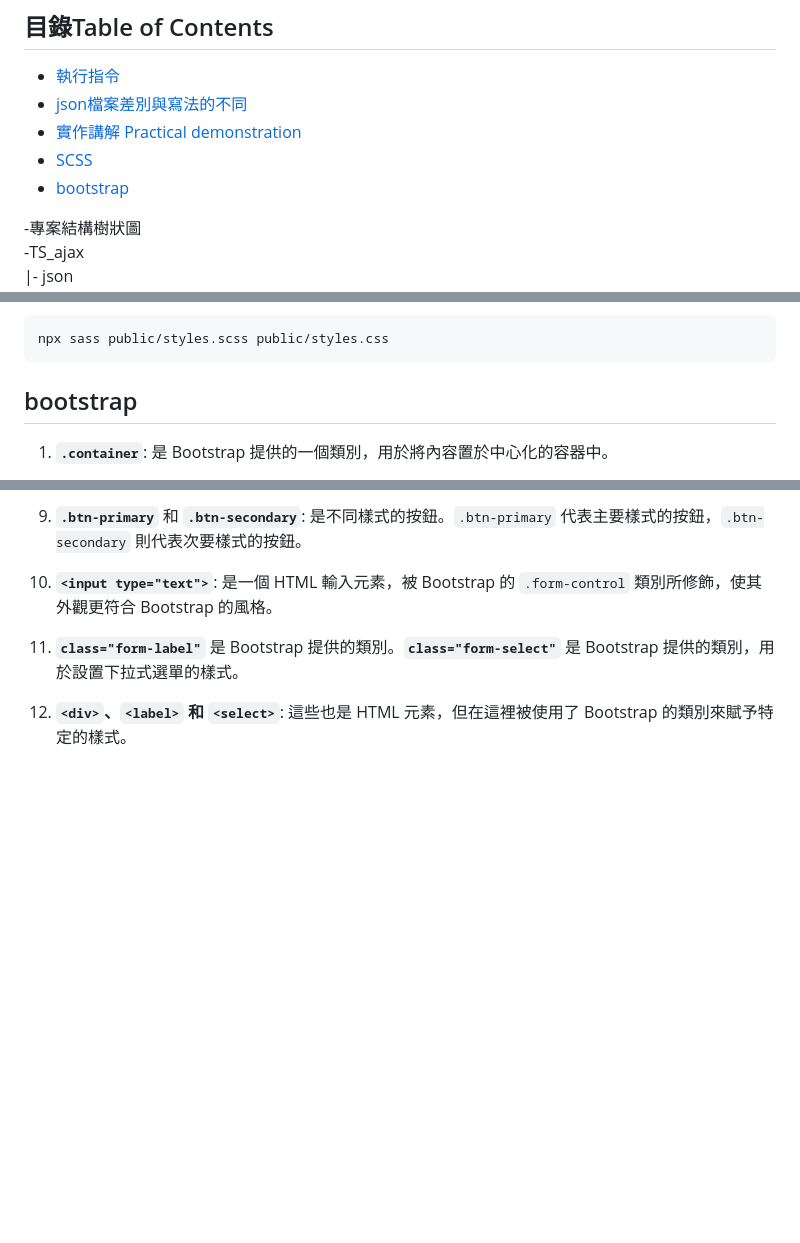
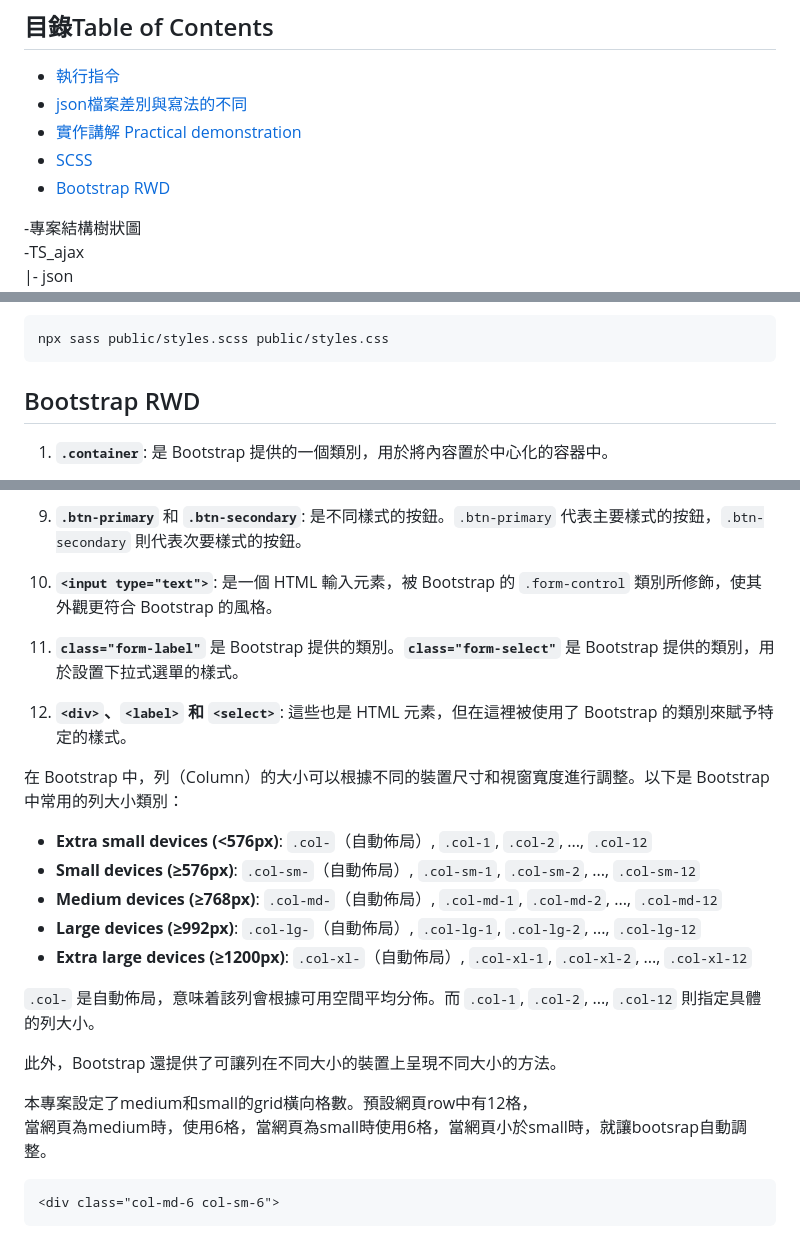
Before and after one commit to weitsung50110/TypeScrip_json_EmpList_node.js, a Markdown page: README.md, 3 parts joined by grey strips. GitHub-like rendering; blank space fills up the shorter version.

```diff
--- a/README.md
+++ b/README.md
@@ -6,7 +6,7 @@
 - [json檔案差別與寫法的不同](#json檔案差別與寫法的不同)
 - [實作講解 Practical demonstration](#實作講解-Practical-demonstration)
 - [SCSS](#SCSS)
-- [bootstrap](#bootstrap)
+- [Bootstrap RWD](#Bootstrap-RWD)
 
 -專案結構樹狀圖<br />
 -TS_ajax <br />
@@ -104,7 +104,7 @@ fetch拿到json的console.log <br />
 
     npx sass public/styles.scss public/styles.css
 
-## bootstrap
+## Bootstrap RWD
 1.  **`.container`**: 是 Bootstrap 提供的一個類別，用於將內容置於中心化的容器中。
 
 2.  **`.mt-5`**: 是 Bootstrap 提供的一個類別，用於添加上邊距（margin-top）。`mt-5` 代表著上邊距為 5 個間距單位。
@@ -128,3 +128,20 @@ fetch拿到json的console.log <br />
 11.  **`class="form-label"`** 是 Bootstrap 提供的類別。**`class="form-select"`** 是 Bootstrap 提供的類別，用於設置下拉式選單的樣式。
 
 12.  **`<div>`、`<label>` 和 `<select>`**: 這些也是 HTML 元素，但在這裡被使用了 Bootstrap 的類別來賦予特定的樣式。
+
+在 Bootstrap 中，列（Column）的大小可以根據不同的裝置尺寸和視窗寬度進行調整。以下是 Bootstrap 中常用的列大小類別：
+
+*   **Extra small devices (<576px)**: `.col-`（自動佈局）, `.col-1`, `.col-2`, ..., `.col-12`
+*   **Small devices (≥576px)**: `.col-sm-`（自動佈局）, `.col-sm-1`, `.col-sm-2`, ..., `.col-sm-12`
+*   **Medium devices (≥768px)**: `.col-md-`（自動佈局）, `.col-md-1`, `.col-md-2`, ..., `.col-md-12`
+*   **Large devices (≥992px)**: `.col-lg-`（自動佈局）, `.col-lg-1`, `.col-lg-2`, ..., `.col-lg-12`
+*   **Extra large devices (≥1200px)**: `.col-xl-`（自動佈局）, `.col-xl-1`, `.col-xl-2`, ..., `.col-xl-12`
+
+`.col-` 是自動佈局，意味着該列會根據可用空間平均分佈。而 `.col-1`, `.col-2`, ..., `.col-12` 則指定具體的列大小。
+
+此外，Bootstrap 還提供了可讓列在不同大小的裝置上呈現不同大小的方法。
+
+本專案設定了medium和small的grid橫向格數。預設網頁row中有12格，<br/>
+當網頁為medium時，使用6格，當網頁為small時使用6格，當網頁小於small時，就讓bootsrap自動調整。
+
+    <div class="col-md-6 col-sm-6">
```
